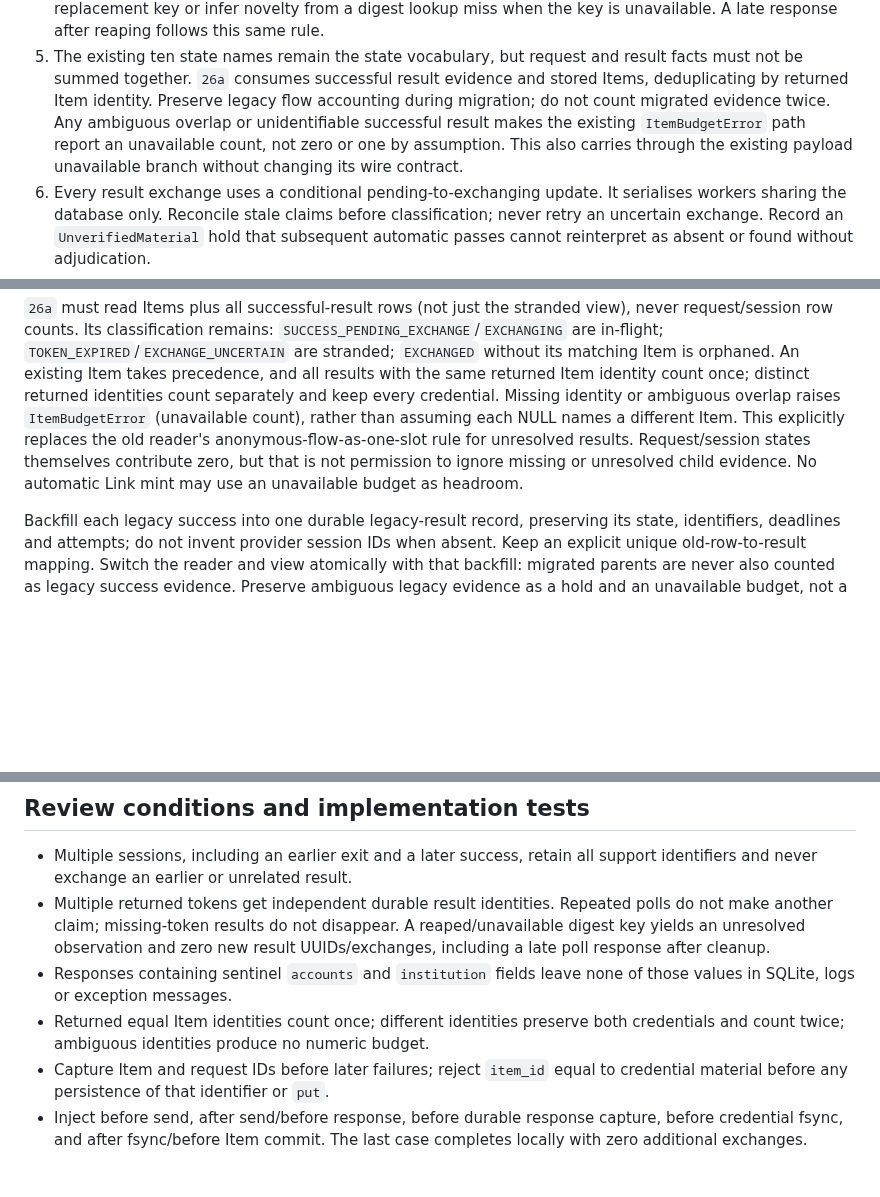
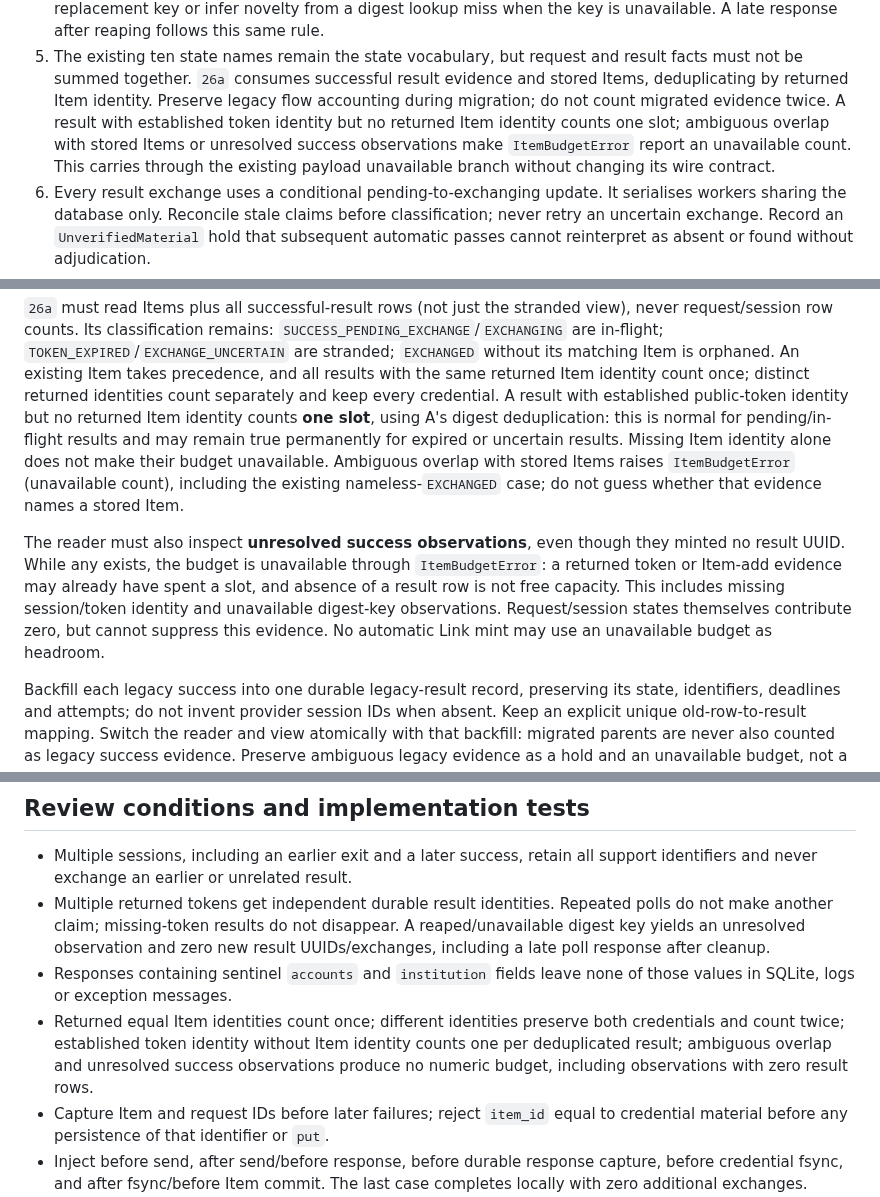
Before and after one commit to orzzzl/networth, a Markdown page: tasks/07a-flow-contract.md, 3 parts joined by grey strips. GitHub-like rendering; blank space fills up the shorter version.

Commit message:
Clarify identified results and unresolved observations in Item budget

```diff
--- a/tasks/07a-flow-contract.md
+++ b/tasks/07a-flow-contract.md
@@ -84,10 +84,11 @@ measurement; the 30-minute **post-completion exchange** policy remains separate.
    result facts must not be summed together. `26a` consumes successful result
    evidence and stored Items, deduplicating by returned Item identity. Preserve
    legacy flow accounting during migration; do not count migrated evidence
-   twice. Any ambiguous overlap or unidentifiable successful result makes the
-   existing `ItemBudgetError` path report an unavailable count, not zero or one
-   by assumption. This also carries through the existing payload unavailable
-   branch without changing its wire contract.
+   twice. A result with established token identity but no returned Item identity
+   counts one slot; ambiguous overlap with stored Items or unresolved success
+   observations make `ItemBudgetError` report an unavailable count. This carries
+   through the existing payload unavailable branch without changing its wire
+   contract.
 6. Every result exchange uses a conditional pending-to-exchanging update. It
    serialises workers sharing the database only. Reconcile stale claims before
    classification; never retry an uncertain exchange. Record an
@@ -140,13 +141,21 @@ Its classification remains: `SUCCESS_PENDING_EXCHANGE`/`EXCHANGING` are
 in-flight; `TOKEN_EXPIRED`/`EXCHANGE_UNCERTAIN` are stranded; `EXCHANGED` without
 its matching Item is orphaned. An existing Item takes precedence, and all
 results with the same returned Item identity count once; distinct returned
-identities count separately and keep every credential. Missing identity or
-ambiguous overlap raises `ItemBudgetError` (unavailable count), rather than
-assuming each NULL names a different Item. This explicitly replaces the old
-reader's anonymous-flow-as-one-slot rule for unresolved results. Request/session
-states themselves contribute zero, but that is not permission to ignore missing
-or unresolved child evidence. No automatic Link mint may use an unavailable
-budget as headroom.
+identities count separately and keep every credential. A result with established
+public-token identity but no returned Item identity counts **one slot**, using
+A's digest deduplication: this is normal for pending/in-flight results and may
+remain true permanently for expired or uncertain results. Missing Item identity
+alone does not make their budget unavailable. Ambiguous overlap with stored
+Items raises `ItemBudgetError` (unavailable count), including the existing
+nameless-`EXCHANGED` case; do not guess whether that evidence names a stored Item.
+
+The reader must also inspect **unresolved success observations**, even though
+they minted no result UUID. While any exists, the budget is unavailable through
+`ItemBudgetError`: a returned token or Item-add evidence may already have spent a
+slot, and absence of a result row is not free capacity. This includes missing
+session/token identity and unavailable digest-key observations. Request/session
+states themselves contribute zero, but cannot suppress this evidence. No
+automatic Link mint may use an unavailable budget as headroom.
 
 Backfill each legacy success into one durable legacy-result record, preserving
 its state, identifiers, deadlines and attempts; do not invent provider session
@@ -203,7 +212,10 @@ is synthetic; no already-exchanged 06a token is exercised again.
 - Responses containing sentinel `accounts` and `institution` fields leave none
   of those values in SQLite, logs or exception messages.
 - Returned equal Item identities count once; different identities preserve both
-  credentials and count twice; ambiguous identities produce no numeric budget.
+  credentials and count twice; established token identity without Item identity
+  counts one per deduplicated result; ambiguous overlap and unresolved success
+  observations produce no numeric budget, including observations with zero
+  result rows.
 - Capture Item and request IDs before later failures; reject `item_id` equal to
   credential material before any persistence of that identifier or `put`.
 - Inject before send, after send/before response, before durable response
```
